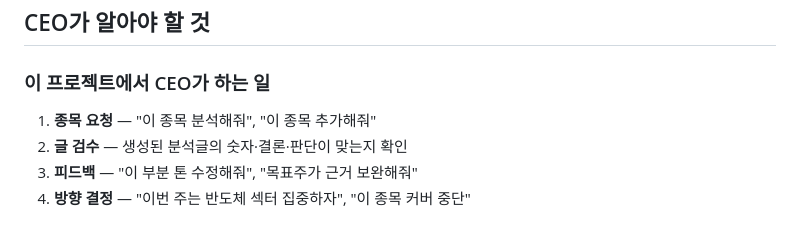
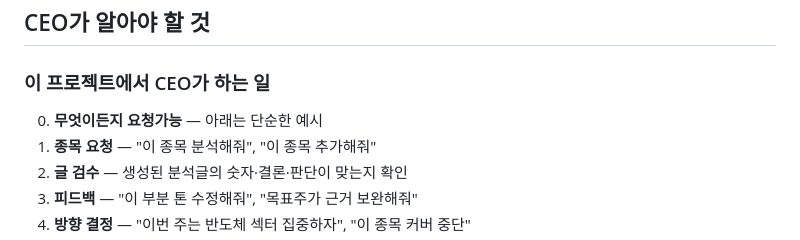
Before and after one commit to JunhyeongKim-KR/gap_finder, a Markdown page: README.md, the part around the change. Drawn GitHub-style.

Commit message:
docs: CEO 할일 #0 '무엇이든지 요청가능' 항목 추가
Co-Authored-By: Claude Opus 4.6 (1M context) <noreply@anthropic.com>

```diff
--- a/README.md
+++ b/README.md
@@ -27,6 +27,7 @@
 
 ### 이 프로젝트에서 CEO가 하는 일
 
+0. **무엇이든지 요청가능** — 아래는 단순한 예시
 1. **종목 요청** — "이 종목 분석해줘", "이 종목 추가해줘"
 2. **글 검수** — 생성된 분석글의 숫자·결론·판단이 맞는지 확인
 3. **피드백** — "이 부분 톤 수정해줘", "목표주가 근거 보완해줘"
```
